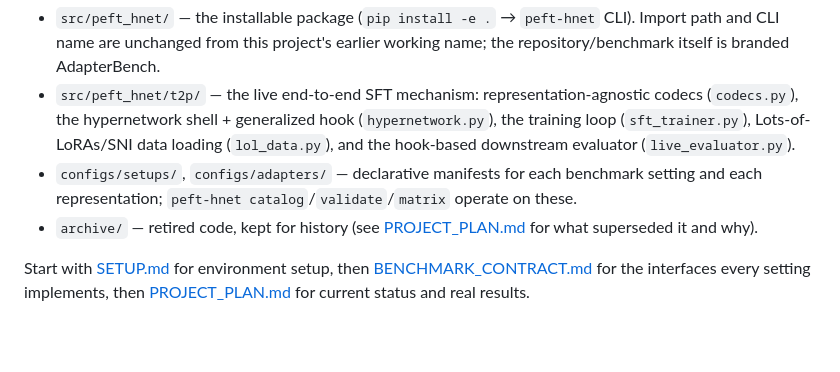
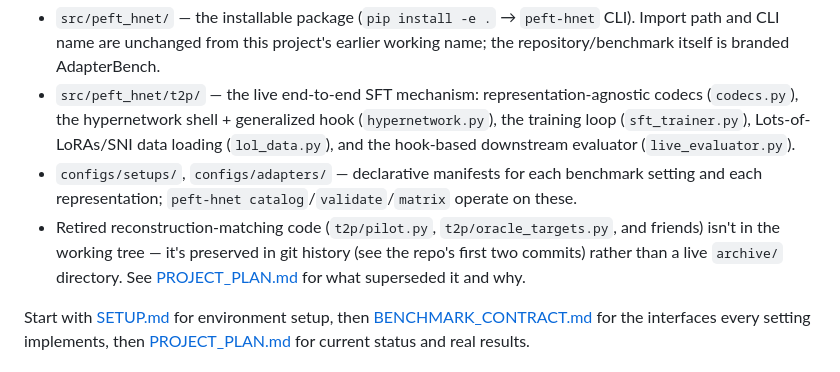
Before and after one commit to ThomasWalker1/AdapterBench, a Markdown page: README.md, the part around the change. GitHub-like rendering; blank space fills up the shorter version.

```diff
--- a/README.md
+++ b/README.md
@@ -45,8 +45,10 @@ could never produce.
 - `configs/setups/`, `configs/adapters/` — declarative manifests for each benchmark
   setting and each representation; `peft-hnet catalog`/`validate`/`matrix` operate on
   these.
-- `archive/` — retired code, kept for history (see [PROJECT_PLAN.md](PROJECT_PLAN.md)
-  for what superseded it and why).
+- Retired reconstruction-matching code (`t2p/pilot.py`, `t2p/oracle_targets.py`, and
+  friends) isn't in the working tree — it's preserved in git history (see the repo's
+  first two commits) rather than a live `archive/` directory. See
+  [PROJECT_PLAN.md](PROJECT_PLAN.md) for what superseded it and why.
 
 Start with [SETUP.md](SETUP.md) for environment setup, then
 [BENCHMARK_CONTRACT.md](BENCHMARK_CONTRACT.md) for the interfaces every setting
```
Also changed, not shown: PROJECT_PLAN.md (+20 -8 lines).
